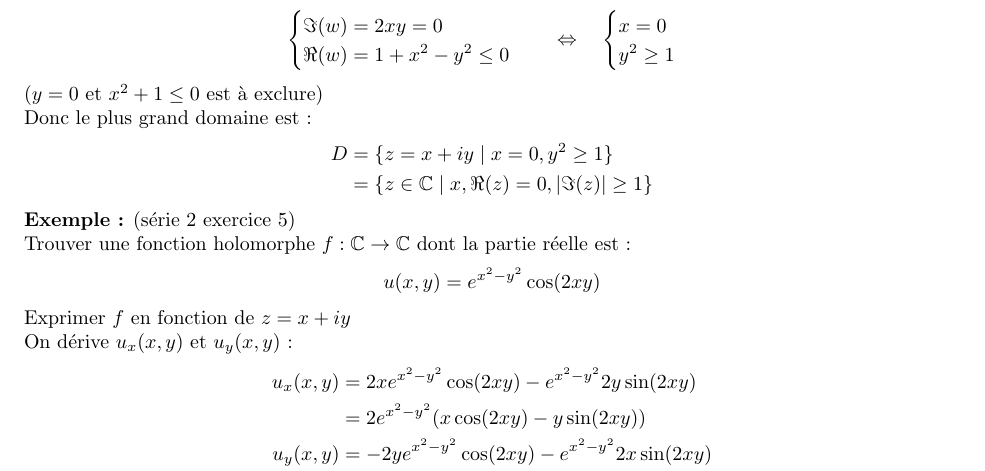
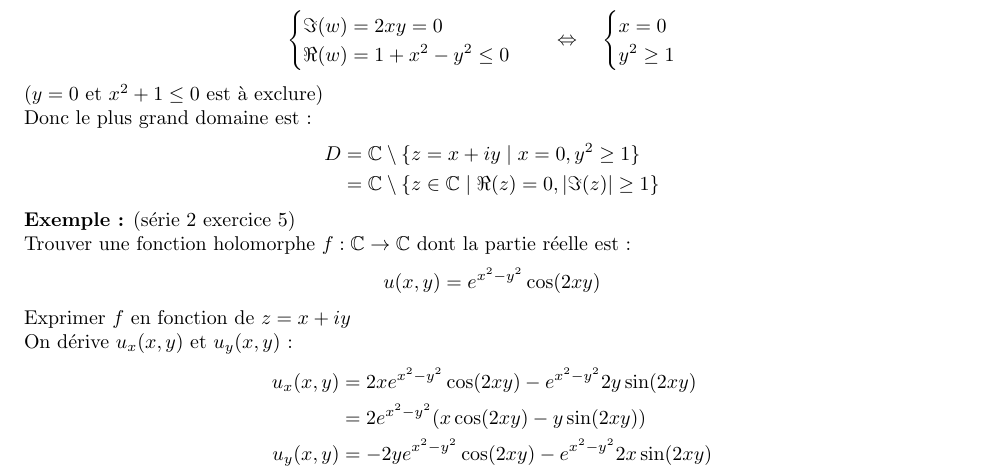
Before and after one commit to matthias-wyss/Analyse-IV, a LaTeX document (main.tex, which reads Exercices_types/Détermination_du_plus_grand_domaine.tex): part of page 16 of 36, cut so that both start at the same text. Compiled offline with pdfLaTeX.

Commit message:
erreur série 2 exo 3

```diff
--- a/Exercices_types/Détermination_du_plus_grand_domaine.tex
+++ b/Exercices_types/Détermination_du_plus_grand_domaine.tex
@@ -33,8 +33,8 @@ $w = 1+z^2 = 1 + x^2 -y^2 + i2xy$
 ($y=0$ et $x^2+1 \leq 0$ est à exclure) \\
 Donc le plus grand domaine est :
 \begin{align*}
-    D &= \{z = x+iy \mid x = 0, y^2 \geq 1\} \\
-    &= \{z \in \mathbb{C} \mid x, \Re(z) = 0, |\Im(z)| \geq 1\}
+    D &= \mathbb{C} \setminus \{z = x+iy \mid x = 0, y^2 \geq 1\} \\
+    &= \mathbb{C} \setminus \{z \in \mathbb{C} \mid \Re(z) = 0, |\Im(z)| \geq 1\}
 \end{align*}
 \textbf{Exemple :} (série 2 exercice 5) \\
 Trouver une fonction holomorphe $f : \mathbb{C} \to \mathbb{C}$ dont la partie réelle est :
```
